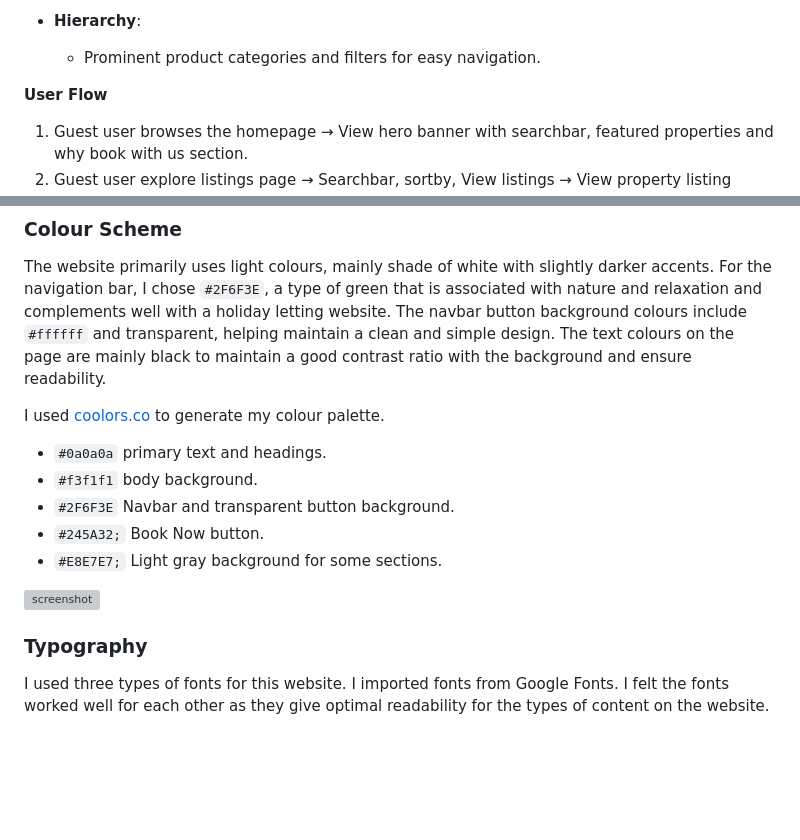
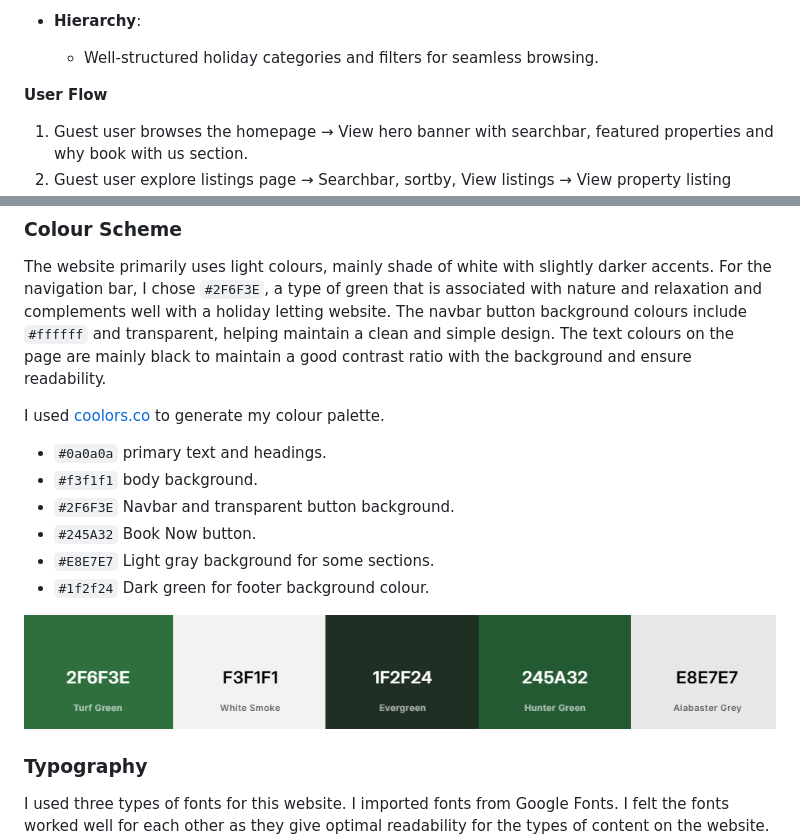
Before and after one commit to EllisBale/stay_hollow, a Markdown page: README.md, 2 parts joined by grey strips. Drawn GitHub-style; pictures changed too: docs/readme_imgs/colours.png (added); blank space fills up the shorter version; grey boxes are pictures that could not be loaded.

Commit message:
Add colours image to README.md

```diff
--- a/README.md
+++ b/README.md
@@ -119,7 +119,7 @@ The platform provides an admin interface that allows administrators and managers
     - Links to Home, Listings, Destinations, Contact, Account, About, Manage and Logout.
 
 - **Hierarchy**:
-  - Prominent product categories and filters for easy navigation.
+  - Well-structured holiday categories and filters for seamless browsing.
 
 **User Flow**
 
@@ -150,10 +150,11 @@ I used [coolors.co](https://coolors.co/2f6f3e-f3f1f1-245a32-e8e7e7) to generate
 - `#0a0a0a` primary text and headings.
 - `#f3f1f1` body background.
 - `#2F6F3E` Navbar and transparent button background.
-- `#245A32;` Book Now button.
-- `#E8E7E7;` Light gray background for some sections.
+- `#245A32` Book Now button.
+- `#E8E7E7` Light gray background for some sections.
+- `#1f2f24` Dark green for footer background colour.
 
-![screenshot](documentation/coolors.png)
+![screenshot](docs/readme_imgs/colours.png)
 
 ### Typography
 
```
Also changed, not shown: other parts of README.md (+1 -1 lines).
